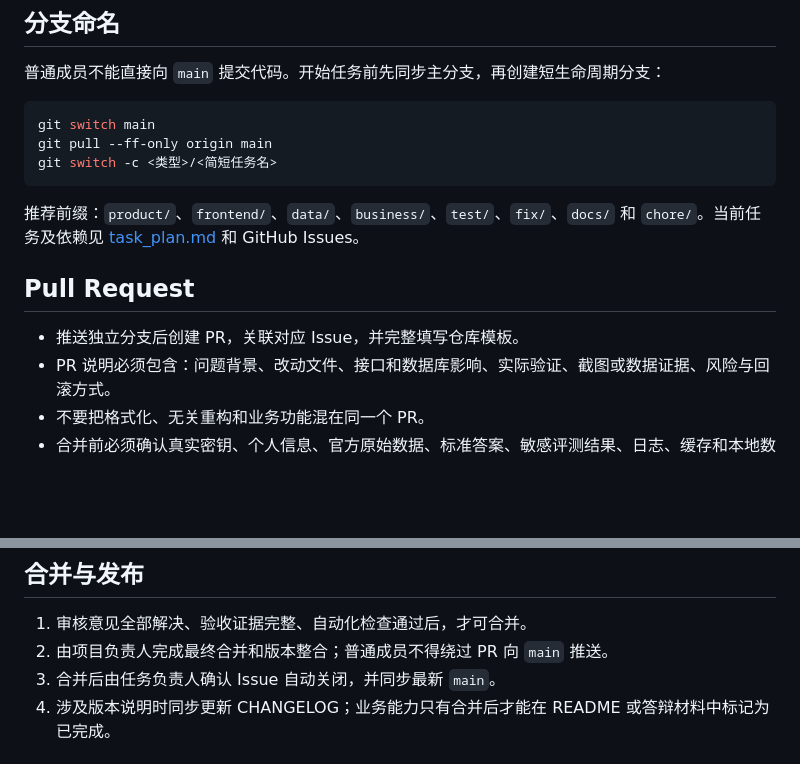
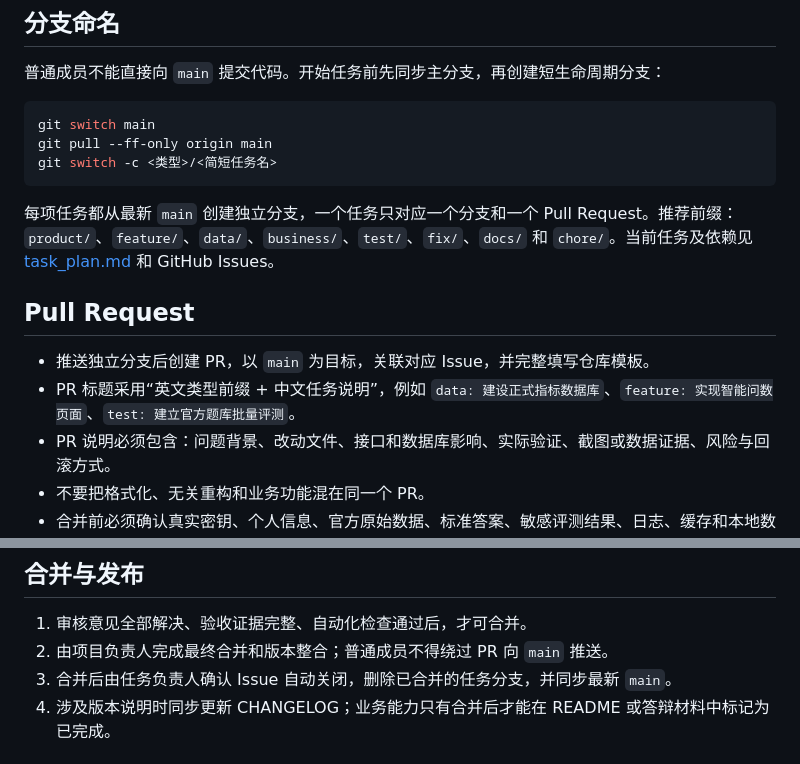
Before and after one commit to Koifufu515/YanChuShuXing, a Markdown page: CONTRIBUTING.md, 2 parts joined by grey strips. Rendered like a GitHub page; blank space fills up the shorter version.

````diff
--- a/CONTRIBUTING.md
+++ b/CONTRIBUTING.md
@@ -97,11 +97,12 @@ git pull --ff-only origin main
 git switch -c <类型>/<简短任务名>
 ```
 
-推荐前缀：`product/`、`frontend/`、`data/`、`business/`、`test/`、`fix/`、`docs/` 和 `chore/`。当前任务及依赖见 [task_plan.md](task_plan.md) 和 GitHub Issues。
+每项任务都从最新 `main` 创建独立分支，一个任务只对应一个分支和一个 Pull Request。推荐前缀：`product/`、`feature/`、`data/`、`business/`、`test/`、`fix/`、`docs/` 和 `chore/`。当前任务及依赖见 [task_plan.md](task_plan.md) 和 GitHub Issues。
 
 ## Pull Request
 
-- 推送独立分支后创建 PR，关联对应 Issue，并完整填写仓库模板。
+- 推送独立分支后创建 PR，以 `main` 为目标，关联对应 Issue，并完整填写仓库模板。
+- PR 标题采用“英文类型前缀 + 中文任务说明”，例如 `data: 建设正式指标数据库`、`feature: 实现智能问数页面`、`test: 建立官方题库批量评测`。
 - PR 说明必须包含：问题背景、改动文件、接口和数据库影响、实际验证、截图或数据证据、风险与回滚方式。
 - 不要把格式化、无关重构和业务功能混在同一个 PR。
 - 合并前必须确认真实密钥、个人信息、官方原始数据、标准答案、敏感评测结果、日志、缓存和本地数据库副本未进入变更列表。
@@ -123,7 +124,7 @@ git switch -c <类型>/<简短任务名>
 
 1. 审核意见全部解决、验收证据完整、自动化检查通过后，才可合并。
 2. 由项目负责人完成最终合并和版本整合；普通成员不得绕过 PR 向 `main` 推送。
-3. 合并后由任务负责人确认 Issue 自动关闭，并同步最新 `main`。
+3. 合并后由任务负责人确认 Issue 自动关闭，删除已合并的任务分支，并同步最新 `main`。
 4. 涉及版本说明时同步更新 CHANGELOG；业务能力只有合并后才能在 README 或答辩材料中标记为已完成。
 
 ## 同步主分支与冲突处理
````
Also changed, not shown: docs/团队分工与协作规范.md (+14 -9 lines).
